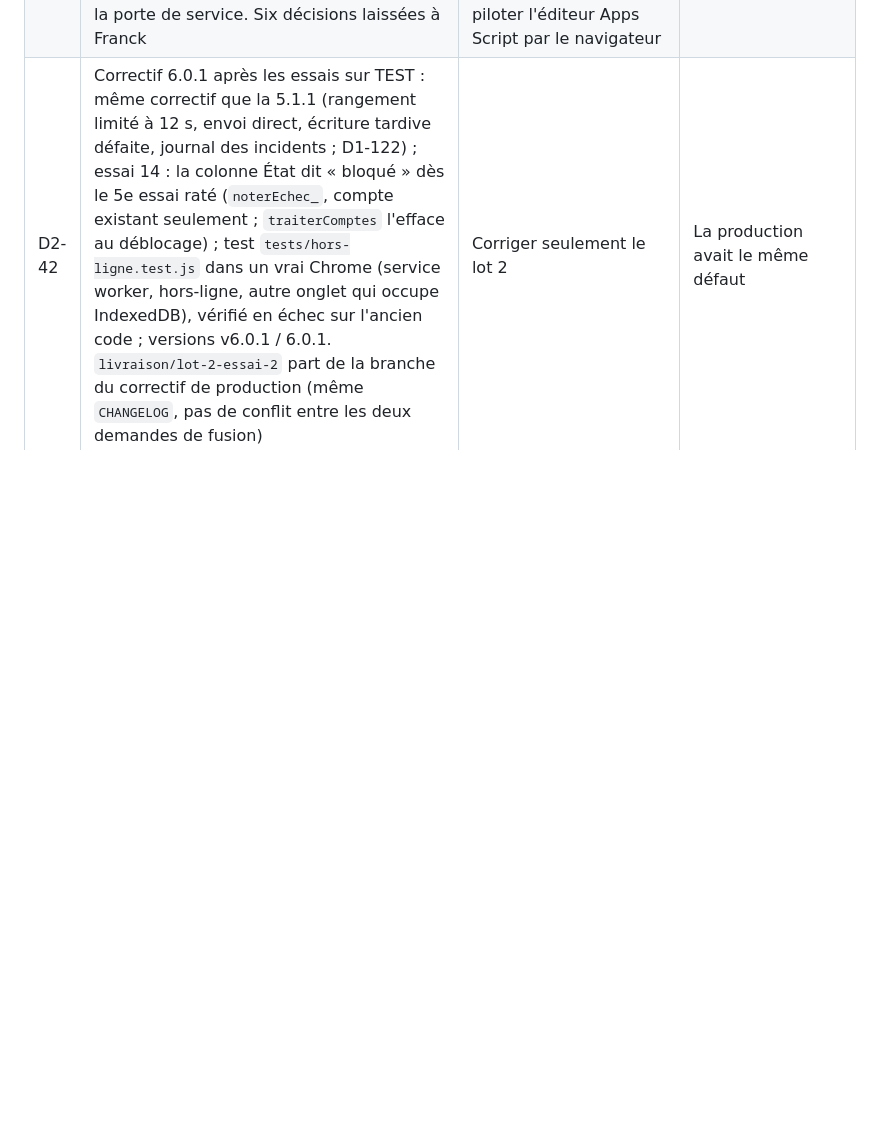
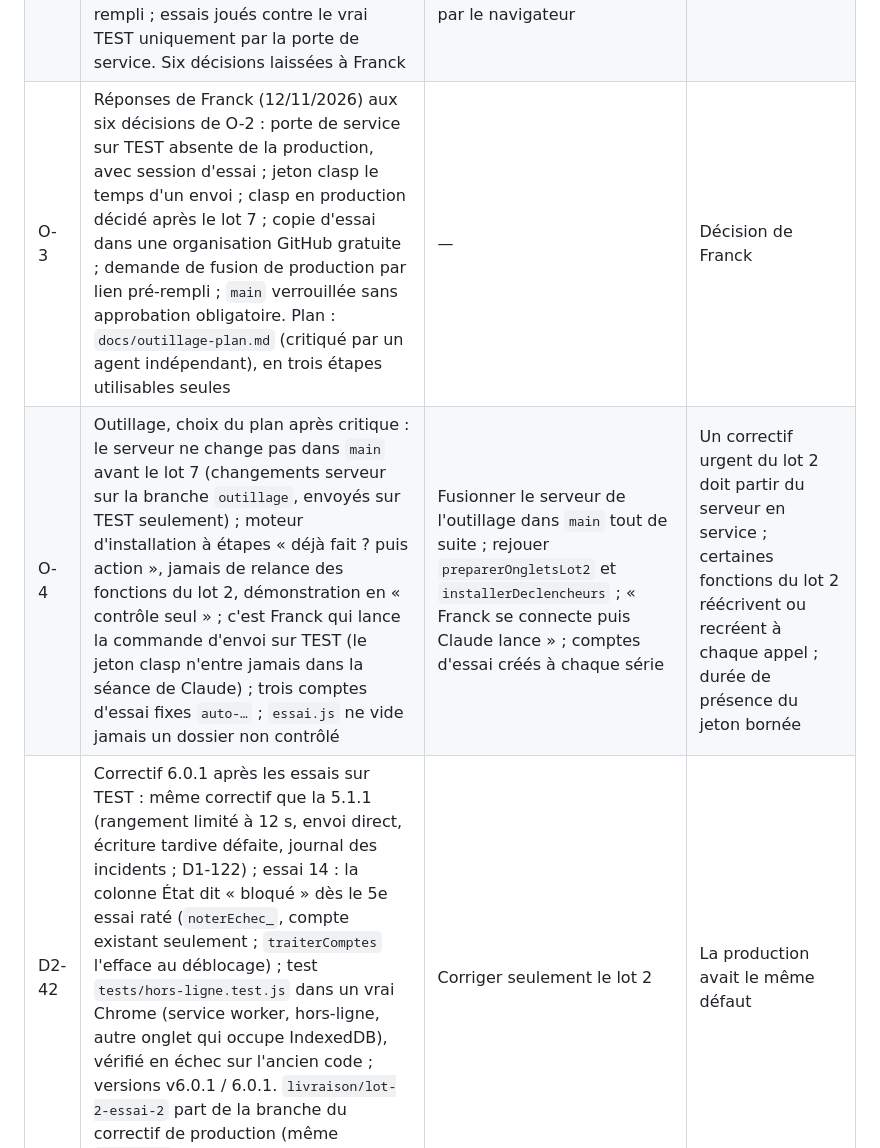
Before and after one commit to chantiersloue/chantier-pro, a Markdown page: DECISIONS.md, the part around the change. Rendered like a GitHub page; blank space fills up the shorter version.

```diff
--- a/DECISIONS.md
+++ b/DECISIONS.md
@@ -222,6 +222,8 @@
 |---|---|---|---|
 | O-1 | Étude de **clasp** (envoi du serveur Apps Script depuis le PC) : recommandé **pour la copie TEST seulement**, pas encore installé (après les essais du lot 2, sur décision de Franck). Dossier de travail hors du dépôt, de MEGA et de Drive ; jeton effacé à chaque fin de séance (`clasp logout`) ; identifiant du script vérifié à chaque séance ; `.gitignore` refusant `.clasp.json`, `.clasprc.json`, `creds*.json`. Procédure : `docs/clasp.md` (relue par un agent indépendant) | Garder le copier-coller seul ; envoi automatique par GitHub Actions (jeton puissant stocké sur GitHub, dépôt public) ; extensions Chrome tierces | Plus rapide et plus fiable que le collage, gratuit, outil Google ; le jeton ouvre aussi la production, d'où les garde-fous et la production laissée au copier-coller |
 | O-2 | Étude « faire le maximum seul » (`docs/automatisation.md`, relue 2 fois par un agent indépendant ; rien d'installé) : une fonction d'installation par lot et par environnement ; sur TEST une « porte de service » dans un fichier absent du serveur de production ; clasp avec un jeton présent le temps d'un envoi seulement ; copie d'essai hors du dépôt de production (organisation GitHub gratuite), `main` verrouillée, demande de fusion de production par lien pré-rempli ; essais joués contre le vrai TEST uniquement par la porte de service. Six décisions laissées à Franck | Lancer les fonctions par l'API Apps Script (ne crée pas de déclencheurs) ; jeton clasp toute la séance ; droit de fusionner dans `main` ; outil `gh` avec jeton (un clic gagné pour un outil de plus) ; connecteurs Google pour les essais (ils voient tout le compte, vrai Sheet compris) ; piloter l'éditeur Apps Script par le navigateur | Séparer nettement garde-fous et vrais murs ; un seul programme à installer ; la production ne dépend que d'actions de Franck |
+| O-3 | Réponses de Franck (12/11/2026) aux six décisions de O-2 : porte de service sur TEST absente de la production, avec session d'essai ; jeton clasp le temps d'un envoi ; clasp en production décidé après le lot 7 ; copie d'essai dans une organisation GitHub gratuite ; demande de fusion de production par lien pré-rempli ; `main` verrouillée sans approbation obligatoire. Plan : `docs/outillage-plan.md` (critiqué par un agent indépendant), en trois étapes utilisables seules | — | Décision de Franck |
+| O-4 | Outillage, choix du plan après critique : le serveur ne change pas dans `main` avant le lot 7 (changements serveur sur la branche `outillage`, envoyés sur TEST seulement) ; moteur d'installation à étapes « déjà fait ? puis action », jamais de relance des fonctions du lot 2, démonstration en « contrôle seul » ; c'est Franck qui lance la commande d'envoi sur TEST (le jeton clasp n'entre jamais dans la séance de Claude) ; trois comptes d'essai fixes `auto-…` ; `essai.js` ne vide jamais un dossier non contrôlé | Fusionner le serveur de l'outillage dans `main` tout de suite ; rejouer `preparerOngletsLot2` et `installerDeclencheurs` ; « Franck se connecte puis Claude lance » ; comptes d'essai créés à chaque série | Un correctif urgent du lot 2 doit partir du serveur en service ; certaines fonctions du lot 2 réécrivent ou recréent à chaque appel ; durée de présence du jeton bornée |
 | D2-42 | Correctif 6.0.1 après les essais sur TEST : même correctif que la 5.1.1 (rangement limité à 12 s, envoi direct, écriture tardive défaite, journal des incidents ; D1-122) ; essai 14 : la colonne État dit « bloqué » dès le 5e essai raté (`noterEchec_`, compte existant seulement ; `traiterComptes` l'efface au déblocage) ; test `tests/hors-ligne.test.js` dans un vrai Chrome (service worker, hors-ligne, autre onglet qui occupe IndexedDB), vérifié en échec sur l'ancien code ; versions v6.0.1 / 6.0.1. `livraison/lot-2-essai-2` part de la branche du correctif de production (même `CHANGELOG`, pas de conflit entre les deux demandes de fusion) | Corriger seulement le lot 2 | La production avait le même défaut |
 | D2-43 | Relecture du correctif 6.0.1 : mêmes corrections que D1-123 ; état « bloqué » écrit sous le verrou du script (`hasLock` ou `tryLock(2000)`, sinon `traiterComptes` l'écrit) ; procédure : les deux variantes de l'essai 12 à refaire | — | Relecture indépendante |
 | D2-44 | Livraison de production du lot 2 : `livraison/lot-2` part de `lot-2`, reçoit `main` (les pages du lot 2 remplacent celles du lot 1 ; rien de `main` n'est perdu, vérifié fichier par fichier), retire `essai/`, et porte l'adresse du déploiement « Lot 2 — production ». Le `Code.gs` ne diffère de celui collé par Franck que par une ligne de commentaire (version des pages) : rien à recoller | Repartir de `main` et y rejouer le lot 2 | Même méthode qu'au lot 1 (D1-121), historique conservé |
```
Also changed, not shown: docs/outillage-plan.md (added, +221 -0 lines).
